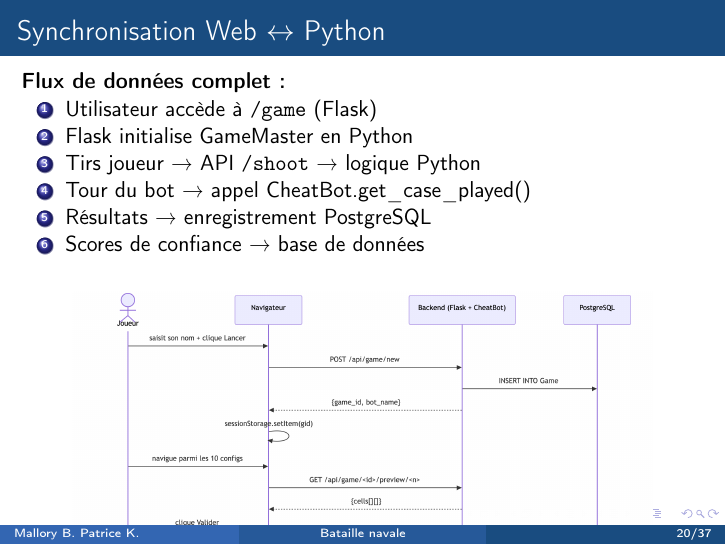
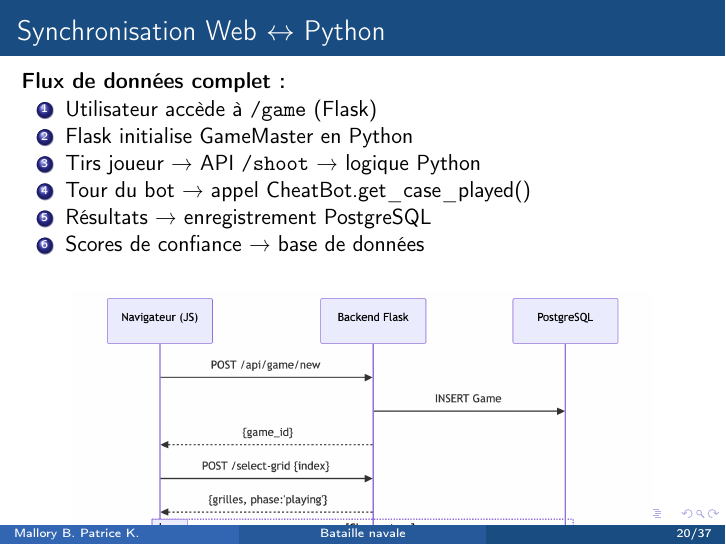
Before and after one commit to payton07/Battleship_py, LaTeX slides (Presentation/presentation_TER.tex): page 20 of 37. Compiled offline with pdfLaTeX.

Commit message:
nv diagramms

```diff
--- a/Presentation/presentation_TER.tex
+++ b/Presentation/presentation_TER.tex
@@ -360,7 +360,7 @@
 
 \vspace{0.5cm}
 \begin{center}
-\includegraphics[width=0.85\textwidth]{../rapport/diagrams/images/SequencePartie.png}
+\includegraphics[width=0.85\textwidth]{../rapport/diagrams/images/synchro.png}
 \end{center}
 \end{frame}
 
```
Also changed, not shown: 2 other files.
